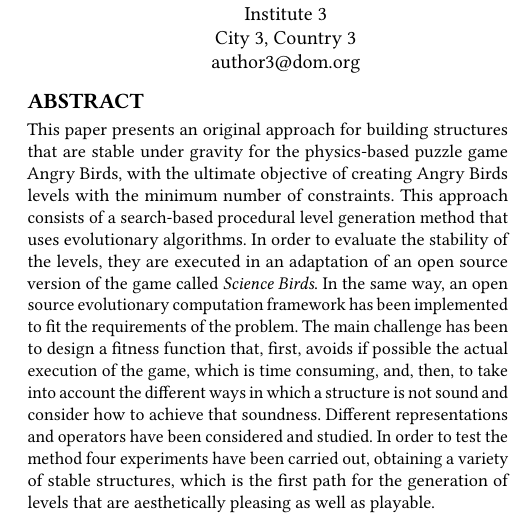
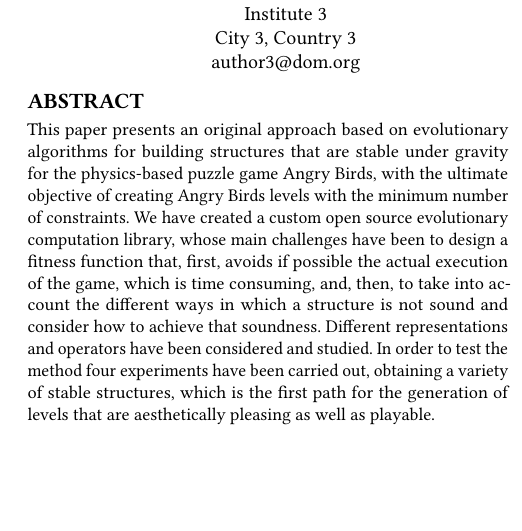
Before and after one commit to Laucalle/AngryBirdsLevelGenerationThesis, a LaTeX paper (gecco2019/angrybirds_gecco19.tex): part of one column of page 1 of 9, cut so that both start at the same text, the shorter picture padded with empty space. Compiled offline with pdfLaTeX.

Commit message:
Some comments for @laucalle

```diff
--- a/gecco2019/angrybirds_gecco19.tex
+++ b/gecco2019/angrybirds_gecco19.tex
@@ -176,18 +176,19 @@
 
 
 \begin{abstract}
-This paper presents an original approach for building structures that
+This paper presents an original approach based on evolutionary algorithms for building structures that
 are stable under gravity for the physics-based puzzle game Angry
 Birds, with the ultimate objective of creating
-Angry Birds levels with the minimum number of constraints. This approach consists of a search-based procedural level
-generation method that uses evolutionary algorithms. In order to evaluate
-the stability of the levels, they are executed in an adaptation of an
-open source version of the game called \textit{Science Birds}.
-% Antonio - abstract does not include references.  ;)
-In the same way, an open source evolutionary computation framework has
+Angry Birds levels with the minimum number of constraints.
+%In order to evaluate
+%the stability of the levels, they are executed in an adaptation of an
+%open source version of the game called \textit{Science Birds}.
+% Eliminated this paragraph to get some space. Also, I'm not sure
+% we're doing it in this version.
+We have created a custom open source evolutionary computation library,
 % It is more like a library than a framework - Mario
-been implemented to fit the requirements of the problem. The main
-challenge has been to design a fitness function that, first, avoids if
+% changed - JJ
+whose main challenges have been to design a fitness function that, first, avoids if
 possible the actual execution of the game, which is time
 % that, first, avoids if possible the execution of a simulation, which is time
 % I propose this change because we haven't talked about a simulator yet - Mario
```
Also changed, not shown: gecco2019/angrybirds_gecco19.tex (6 more changed lines).
